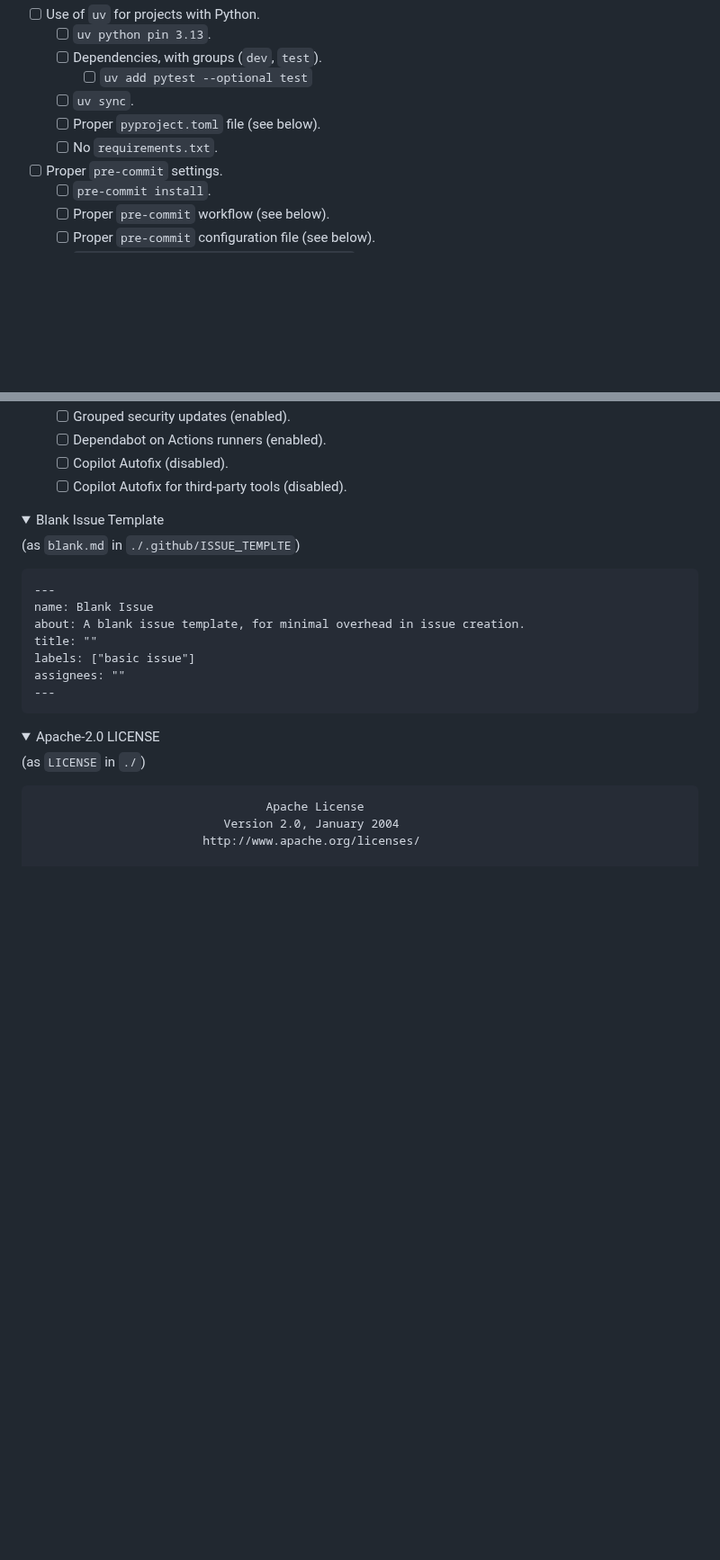
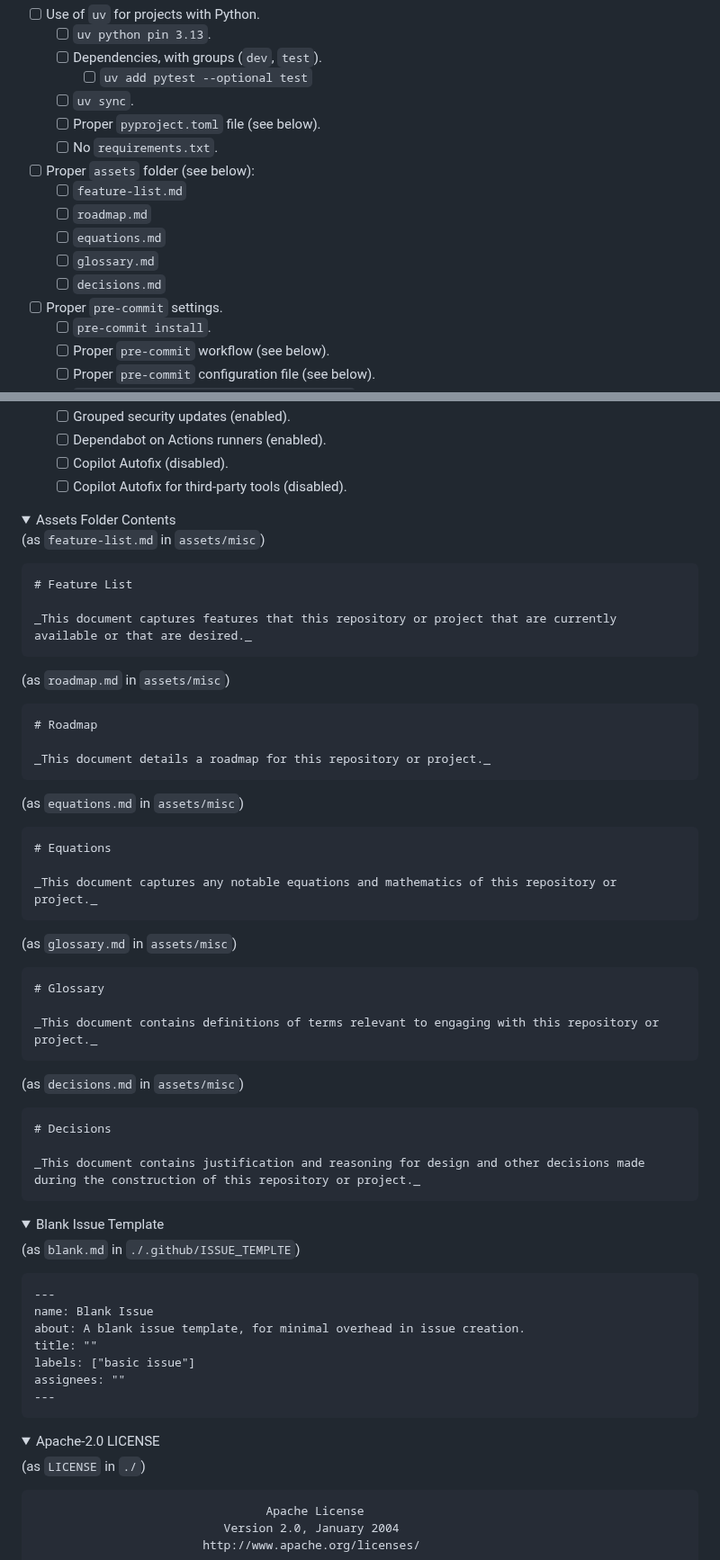
Before and after one commit to O957/O957, a Markdown page: protocols/github_issue_prepare_repository.md, 2 parts joined by grey strips. Shown at 90% size. GitHub-like rendering; folded sections open; blank space fills up the shorter version.

Commit message:
add unadded prep remarks

````diff
--- a/protocols/github_issue_prepare_repository.md
+++ b/protocols/github_issue_prepare_repository.md
@@ -11,6 +11,12 @@ This issue covers the following:
   * [ ] `uv sync`.
   * [ ] Proper `pyproject.toml` file (see below).
   * [ ] No `requirements.txt`.
+* [ ] Proper `assets` folder (see below):
+  * [ ] `feature-list.md`
+  * [ ] `roadmap.md`
+  * [ ] `equations.md`
+  * [ ] `glossary.md`
+  * [ ] `decisions.md`
 * [ ] Proper `pre-commit` settings.
   * [ ] `pre-commit install`.
   * [ ] Proper `pre-commit` workflow (see below).
@@ -69,3 +75,53 @@ This issue covers the following:
   * [ ] Dependabot on Actions runners (enabled).
   * [ ] Copilot Autofix (disabled).
   * [ ] Copilot Autofix for third-party tools (disabled).
+
+<details markdown=1>
+
+<summary> Assets Folder Contents <summary>
+
+(as `feature-list.md` in `assets/misc`)
+
+```md
+# Feature List
+
+_This document captures features that this repository or project that are currently available or that are desired._
+```
+
+
+(as `roadmap.md` in `assets/misc`)
+
+
+```md
+# Roadmap
+
+_This document details a roadmap for this repository or project._
+```
+
+
+(as `equations.md` in `assets/misc`)
+
+```md
+# Equations
+
+_This document captures any notable equations and mathematics of this repository or project._
+```
+
+
+(as `glossary.md` in `assets/misc`)
+
+```md
+# Glossary
+
+_This document contains definitions of terms relevant to engaging with this repository or project._
+```
+
+
+(as `decisions.md` in `assets/misc`)
+
+```md
+# Decisions
+
+_This document contains justification and reasoning for design and other decisions made during the construction of this repository or project._
+```
+
````
Also changed, not shown: other parts of protocols/github_issue_prepare_repository.md (+1 -0 lines).
